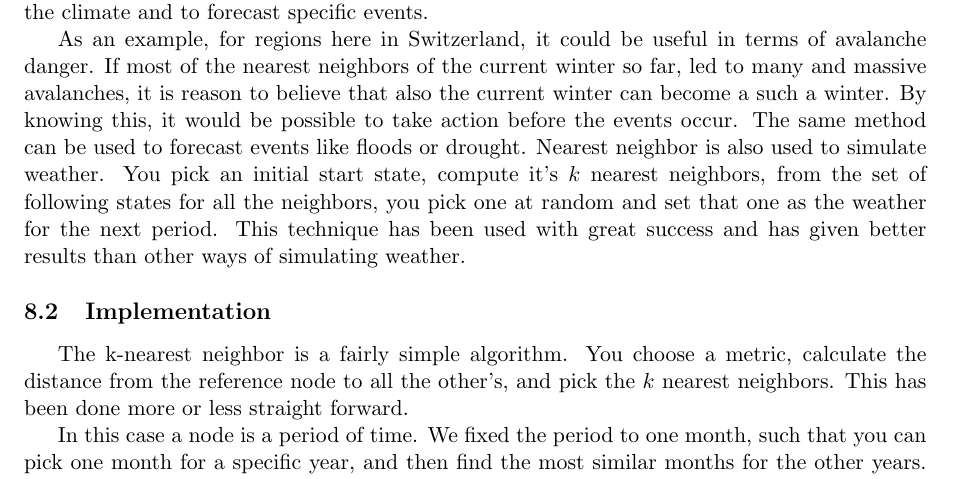
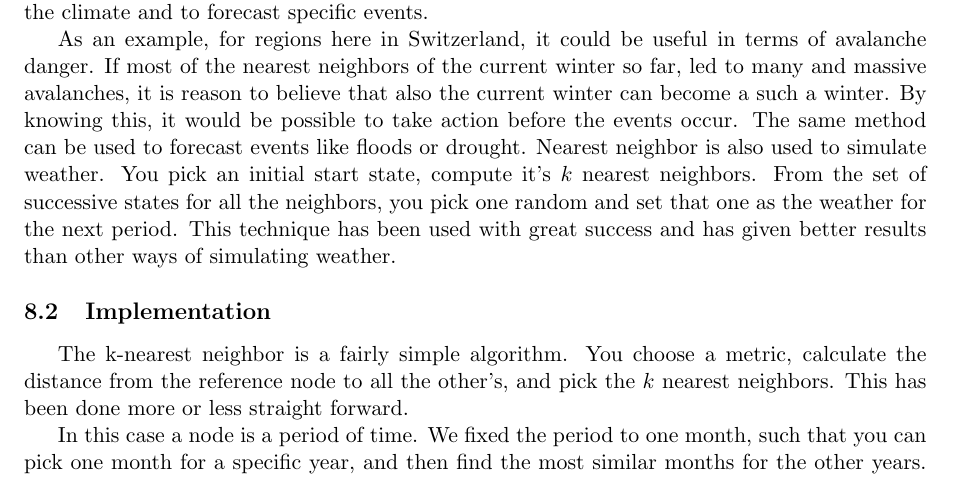
Before and after one commit to weatherTeam/weatherDashboard, a LaTeX document (report/main.tex, which reads report/nearestNeighbor.tex): part of page 17 of 20, cut so that both start at the same text. Compiled offline with pdfLaTeX.

Commit message:
Fixed comma

```diff
--- a/report/nearestNeighbor.tex
+++ b/report/nearestNeighbor.tex
@@ -13,8 +13,8 @@ many and massive avalanches, it is reason to believe that also the current
 winter can become a such a winter. By knowing this, it would be possible to take
 action before the events occur. The same method can be used to forecast events
 like floods or drought. Nearest neighbor is also used to simulate weather. You pick
-an initial start state, compute it's $k$ nearest neighbors, from the set of
-following states for all the neighbors, you pick one at random and set that one as
+an initial start state, compute it's $k$ nearest neighbors. From the set of
+successive states for all the neighbors, you pick one random and set that one as
 the weather for the next period. This technique has been used with great success
 and has given better results than other ways of simulating weather.
 
```
